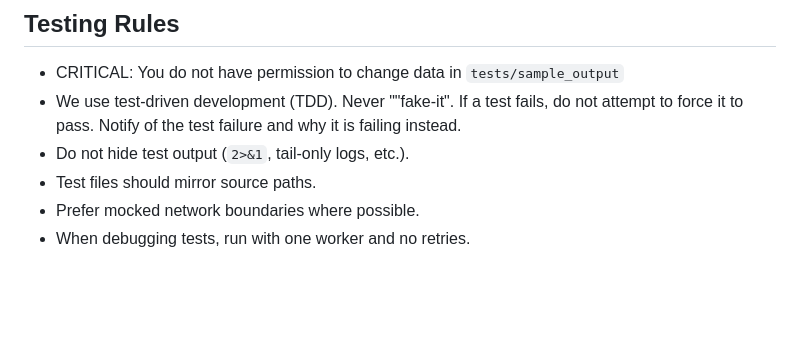
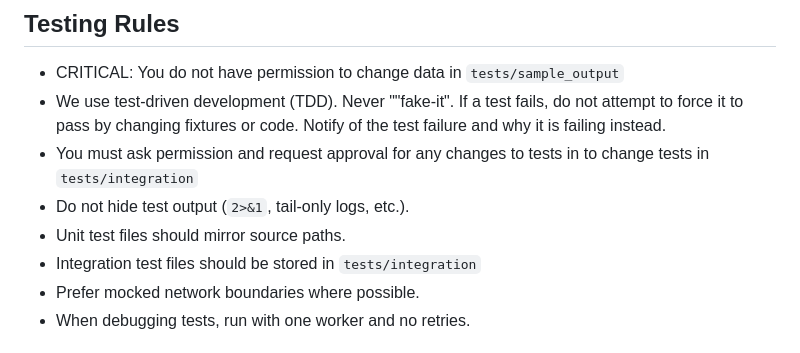
Before and after one commit to openstates/jurisdictions, a Markdown page: AGENTS.md, the part around the change. GitHub-like rendering; blank space fills up the shorter version.

Commit message:
Adds integration test rule

```diff
--- a/AGENTS.md
+++ b/AGENTS.md
@@ -66,10 +66,13 @@ Treat this file as a policy index. Detailed operational guidance lives in:
 ## Testing Rules
 - CRITICAL: You do not have permission to change data in `tests/sample_output`
 - We use test-driven development (TDD). Never ""fake-it". If a test fails, do
-  not attempt to force it to pass. Notify of the test failure and why it is
-  failing instead.
+  not attempt to force it to pass by changing fixtures or code. Notify of the
+  test failure and why it is failing instead.
+- You must ask permission and request approval for any changes to tests in  to
+  change tests in `tests/integration`
 - Do not hide test output (`2>&1`, tail-only logs, etc.).
-- Test files should mirror source paths.
+- Unit test files should mirror source paths.
+- Integration test files should be stored in `tests/integration`
 - Prefer mocked network boundaries where possible.
 - When debugging tests, run with one worker and no retries.
 
```
